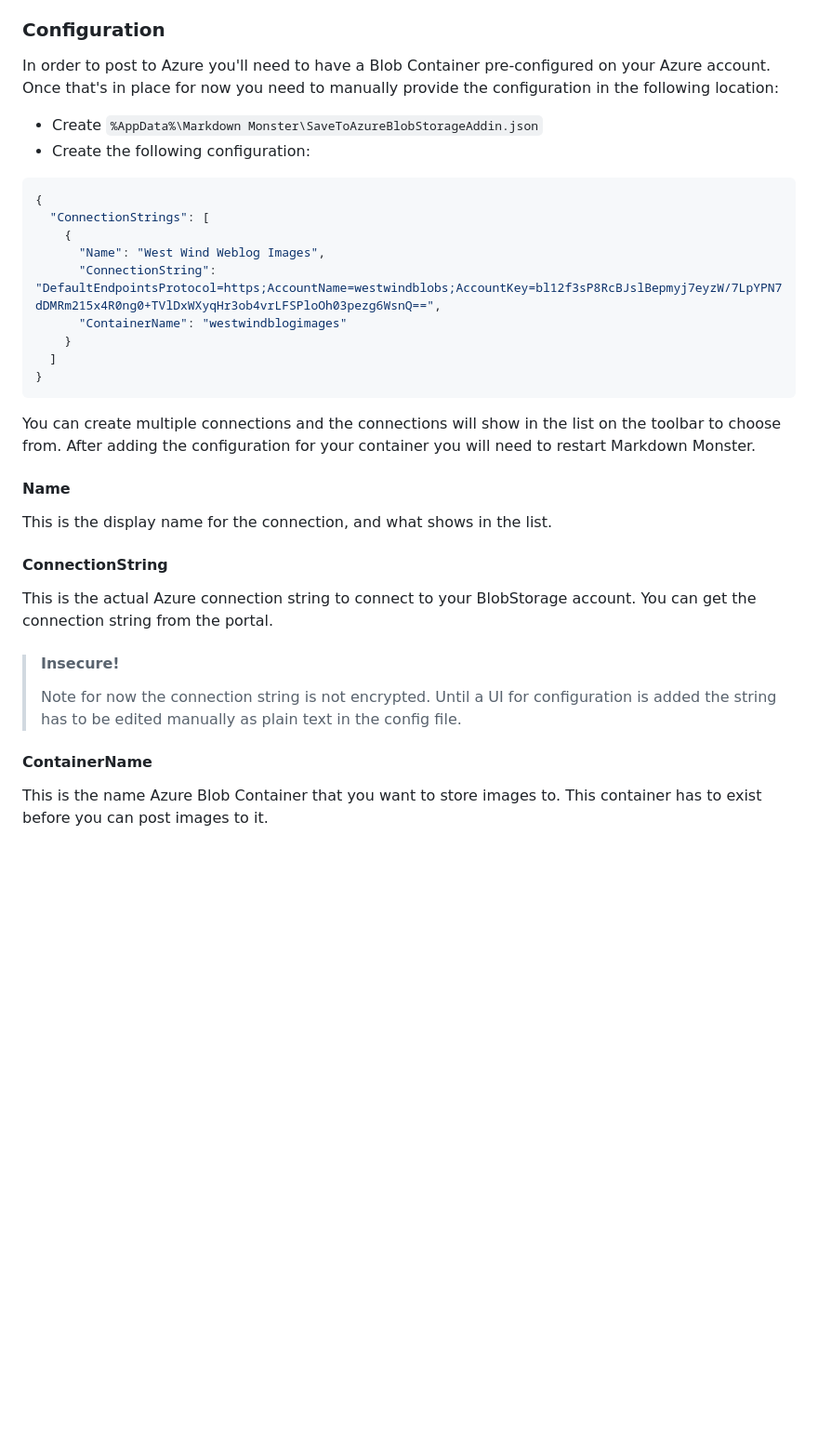
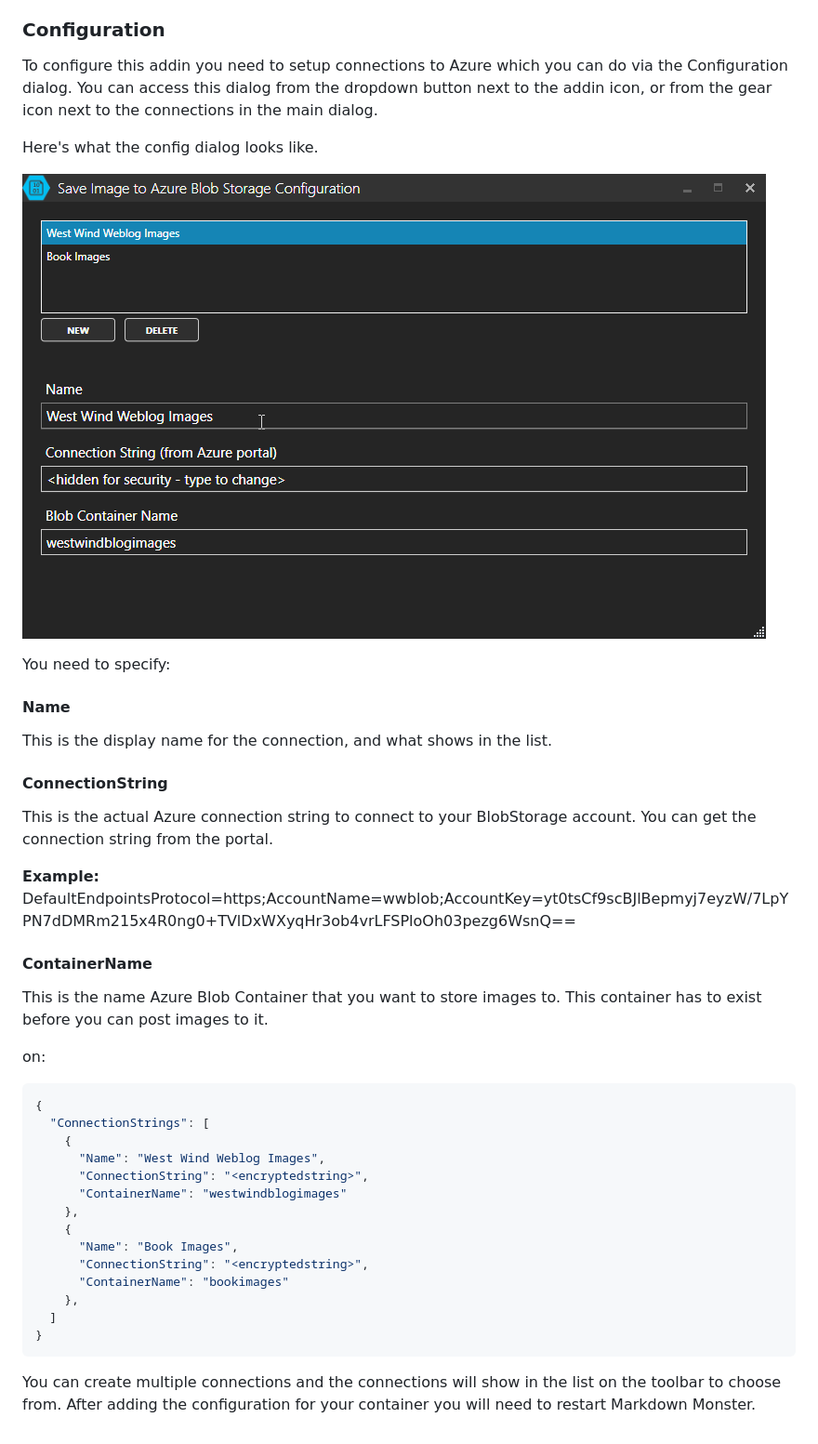
Before and after one commit to RickStrahl/SaveToAzureBlob-MarkdownMonster-Addin, a Markdown page: Readme.md, the part around the change. Shown at 93% size. Drawn GitHub-style; pictures changed too: SaveImageToAzureConfiguration.png (added); blank space fills up the shorter version.

````diff
--- a/Readme.md
+++ b/Readme.md
@@ -32,25 +32,13 @@ Currently add-ins have to be manually installed into Markdown Monster - we'll ha
  1. Unzip and copy all of the contents to **c:\Program Files\Markdown Monster\Addins**, but do not overwrite files if prompted
 
 ### Configuration
-In order to post to Azure you'll need to have a Blob Container pre-configured on your Azure account. Once that's in place for now you need to manually provide the configuration in the following location:
+To configure this addin you need to setup connections to Azure which you can do via the Configuration dialog. You can access this dialog from the dropdown button next to the addin icon, or from the gear icon next to the connections in the main dialog.
 
+Here's what the config dialog looks like.
 
-* Create `%AppData%\Markdown Monster\SaveToAzureBlobStorageAddin.json`
-* Create the following configuration:
+![](SaveImageToAzureConfiguration.png)
 
-```json
-{
-  "ConnectionStrings": [
-    {
-      "Name": "West Wind Weblog Images",
-      "ConnectionString": "DefaultEndpointsProtocol=https;AccountName=westwindblobs;AccountKey=bl12f3sP8RcBJslBepmyj7eyzW/7LpYPN7dDMRm215x4R0ng0+TVlDxWXyqHr3ob4vrLFSPloOh03pezg6WsnQ==",
-      "ContainerName": "westwindblogimages"
-    }
-  ]
-}
-```
-
-You can create multiple connections and the connections will show in the list on the toolbar to choose from. After adding the configuration for your container you will need to restart Markdown Monster.
+You need to specify:
 
 #### Name
 This is the display name for the connection, and what shows in the list.
@@ -58,9 +46,29 @@ This is the display name for the connection, and what shows in the list.
 #### ConnectionString
 This is the actual Azure connection string to connect to your BlobStorage account. You can get the connection string from the portal.
 
-> #### Insecure!
-> Note for now the connection string is not encrypted. Until a UI for configuration is added the string has to be edited manually as plain text in the config file.
-
+**Example:**
+DefaultEndpointsProtocol=https;AccountName=wwblob;AccountKey=yt0tsCf9scBJlBepmyj7eyzW/7LpYPN7dDMRm215x4R0ng0+TVlDxWXyqHr3ob4vrLFSPloOh03pezg6WsnQ==
 
 #### ContainerName
 This is the name Azure Blob Container that you want to store images to. This container has to exist before you can post images to it.
+
+on:
+
+```json
+{
+  "ConnectionStrings": [
+    {
+      "Name": "West Wind Weblog Images",
+      "ConnectionString": "<encryptedstring>",
+      "ContainerName": "westwindblogimages"
+    },
+    {
+      "Name": "Book Images",
+      "ConnectionString": "<encryptedstring>",
+      "ContainerName": "bookimages"
+    },
+  ]
+}
+```
+
+You can create multiple connections and the connections will show in the list on the toolbar to choose from. After adding the configuration for your container you will need to restart Markdown Monster.
````
Also changed, not shown: 3 other files.
